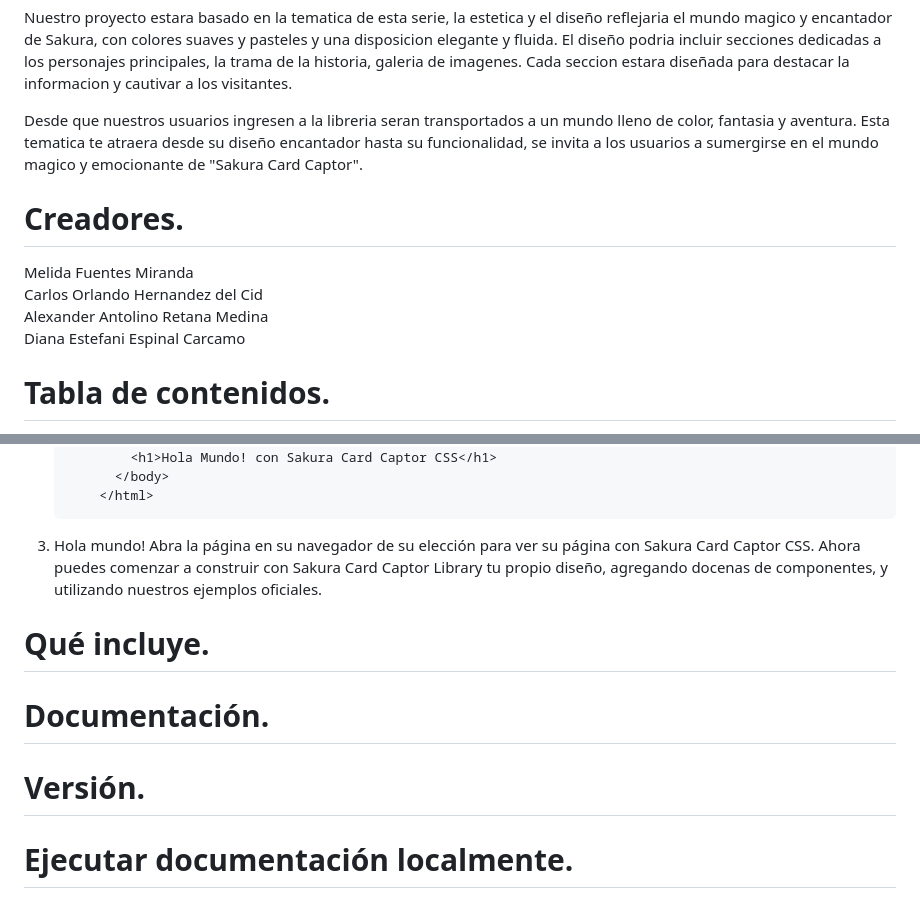
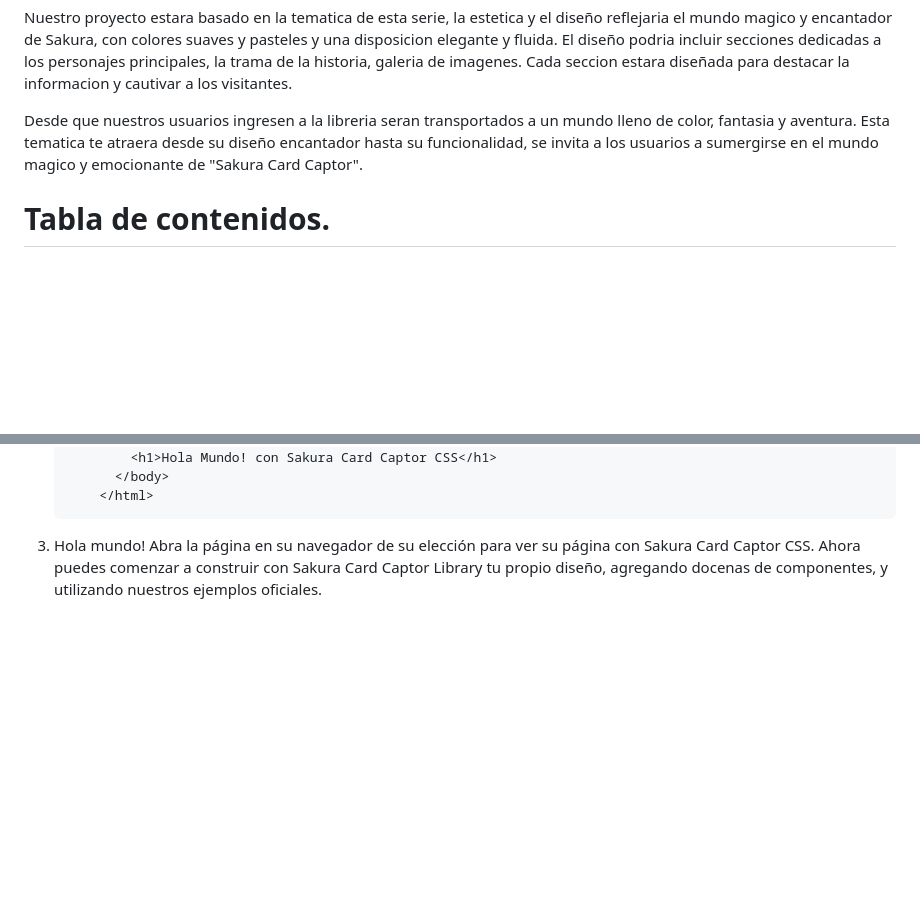
Before and after one commit to orlxnd/Sakura-Card-Captor, a Markdown page: README.md, 2 parts joined by grey strips. Drawn GitHub-style; blank space fills up the shorter version.

````diff
--- a/README.md
+++ b/README.md
@@ -15,12 +17,6 @@ Esta serie te atrapa y cautiva con sus represetaciones de poderes magicos unicos
 Nuestro proyecto estara basado en la tematica de esta serie, la estetica y el diseño reflejaria el  mundo magico y encantador de Sakura, con colores suaves y pasteles y una disposicion elegante y fluida. El diseño podria incluir secciones dedicadas a los personajes principales, la trama de la historia, galeria de imagenes. Cada seccion estara diseñada para destacar la informacion y cautivar a los visitantes.
 
 Desde que nuestros usuarios ingresen a la libreria seran transportados a un mundo lleno de color, fantasia y aventura. Esta tematica te atraera desde su diseño encantador hasta su funcionalidad, se invita a los usuarios a sumergirse en el mundo magico y emocionante de "Sakura Card Captor".
-
-# Creadores.
-Melida Fuentes Miranda <br>
-Carlos Orlando Hernandez del Cid<br>
-Alexander Antolino Retana Medina<br>
-Diana Estefani Espinal Carcamo<br>
 
 # Tabla de contenidos.
  -Botones. <br>
@@ -70,9 +66,3 @@ Diana Estefani Espinal Carcamo<br>
           </html>
       ```
    3. Hola mundo! Abra la página en su navegador de su elección para ver su página con Sakura Card Captor CSS. Ahora puedes comenzar a construir con Sakura Card Captor Library tu propio diseño, agregando docenas de componentes, y utilizando nuestros ejemplos oficiales.
-
- # Qué incluye.
- # Documentación.
- # Versión.
- # Ejecutar documentación localmente.
- #
````
Also changed, not shown: other parts of README.md (+3 -1 lines).
